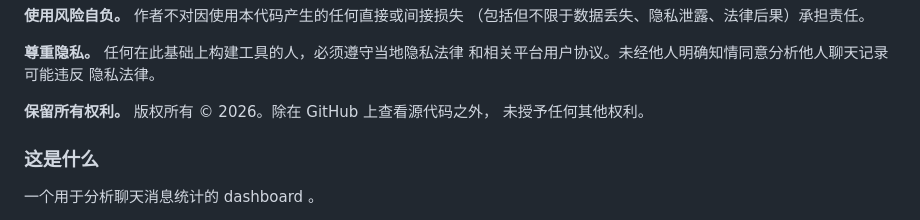
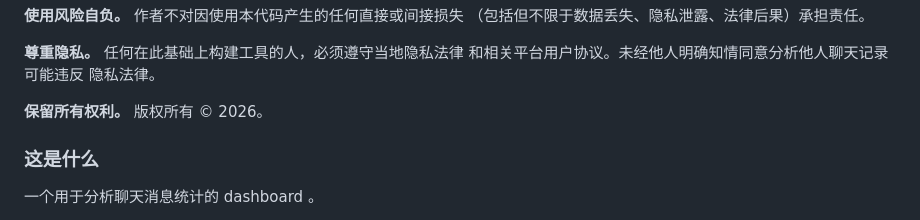
Before and after one commit to RaycarlLei/wcbear-public, a Markdown page: README.md, the part around the change. GitHub-like rendering.

```diff
--- a/README.md
+++ b/README.md
@@ -77,8 +77,7 @@ than the right to view this source code on GitHub.
 和相关平台用户协议。未经他人明确知情同意分析他人聊天记录可能违反
 隐私法律。
 
-**保留所有权利。** 版权所有 © 2026。除在 GitHub 上查看源代码之外，
-未授予任何其他权利。
+**保留所有权利。** 版权所有 © 2026。
 
 ### 这是什么
 
```
